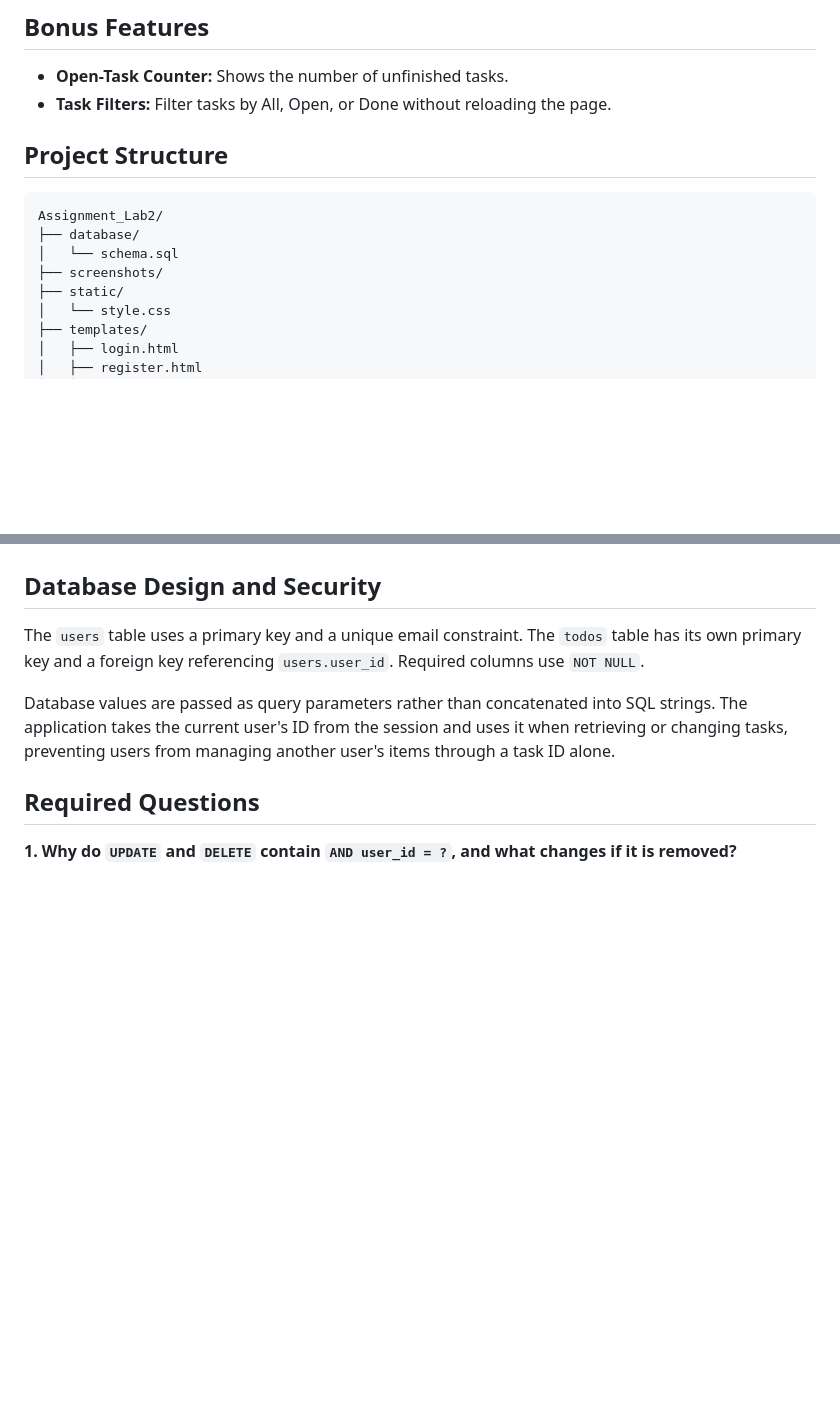
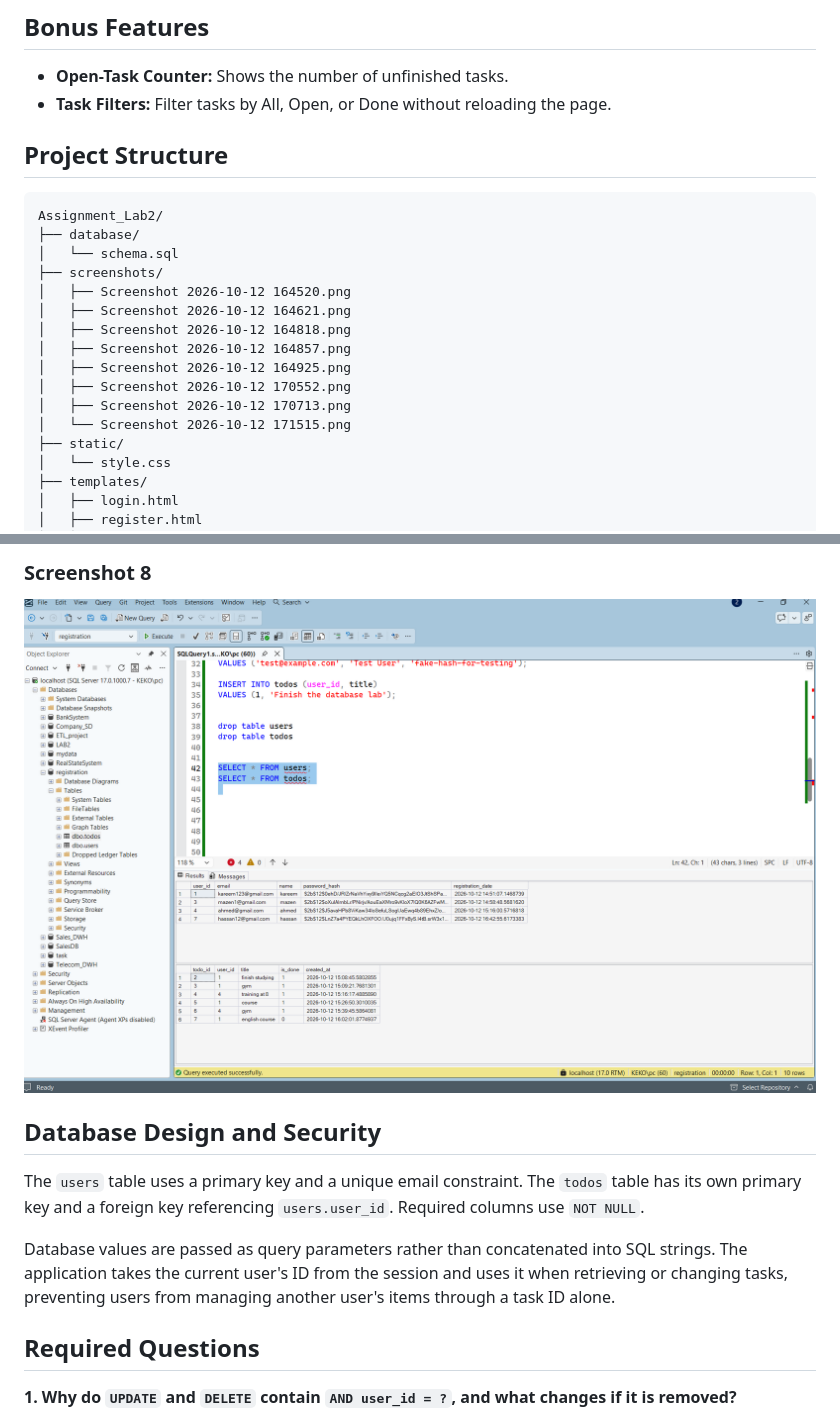
Before and after one commit to Kareememara99/-Login-To-Do-Application, a Markdown page: README.md, 2 parts joined by grey strips. Rendered like a GitHub page; blank space fills up the shorter version.

````diff
--- a/README.md
+++ b/README.md
@@ -32,6 +32,7 @@ The application demonstrates the integration of a web interface, server-side log
 
 - **Open-Task Counter:** Shows the number of unfinished tasks.
 - **Task Filters:** Filter tasks by All, Open, or Done without reloading the page.
+
 ## Project Structure
 
 ```text
@@ -39,6 +40,14 @@ Assignment_Lab2/
 ├── database/
 │   └── schema.sql
 ├── screenshots/
+│   ├── Screenshot 2026-10-12 164520.png
+│   ├── Screenshot 2026-10-12 164621.png
+│   ├── Screenshot 2026-10-12 164818.png
+│   ├── Screenshot 2026-10-12 164857.png
+│   ├── Screenshot 2026-10-12 164925.png
+│   ├── Screenshot 2026-10-12 170552.png
+│   ├── Screenshot 2026-10-12 170713.png
+│   └── Screenshot 2026-10-12 171515.png
 ├── static/
 │   └── style.css
 ├── templates/
@@ -118,3 +140,6 @@ The following screenshots document the required application states. Save the ima
+### Screenshot 8
+
+![Screenshot 8](screenshots/Screenshot%202026-10-12%20171515.png)
 
 ## Database Design and Security
 
````
Also changed, not shown: other parts of README.md (+23 -12 lines).
